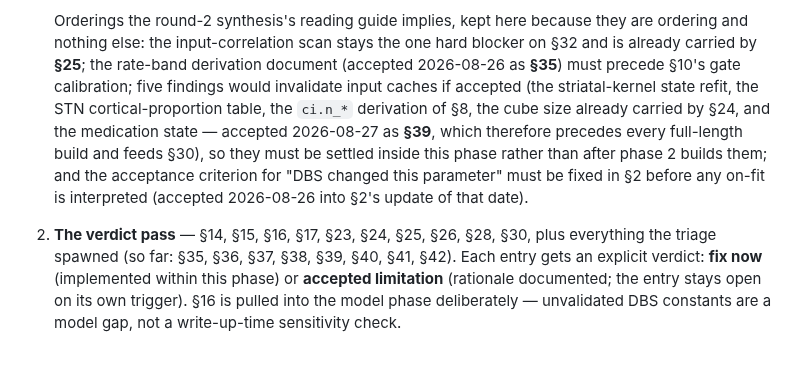
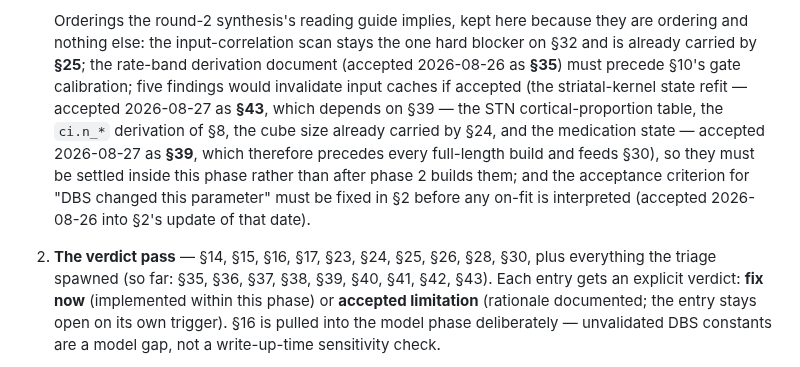
Before and after one commit to Olimaol/BGM_22, a Markdown page: TODO.md, the part around one of its changes. Rendered like a GitHub page.

```diff
--- a/TODO.md
+++ b/TODO.md
@@ -94,7 +94,8 @@ now feed the triage below.)
    derivation document (accepted 2026-08-26 as **§35**) must precede §10's
    gate calibration; five findings
    would invalidate input caches if accepted (the striatal-kernel state
-   refit, the STN cortical-proportion table, the `ci.n_*` derivation of §8,
+   refit — accepted 2026-08-27 as **§43**, which depends on §39 —
+   the STN cortical-proportion table, the `ci.n_*` derivation of §8,
    the cube size already carried by §24, and the medication state — accepted
    2026-08-27 as **§39**, which therefore precedes every full-length build
    and feeds §30), so they must be settled inside this phase rather than
@@ -103,7 +104,7 @@ now feed the triage below.)
    (accepted 2026-08-26 into §2's update of that date).
 2. **The verdict pass** — §14, §15, §16, §17, §23, §24, §25, §26, §28, §30,
    plus everything the triage spawned (so far: §35, §36, §37, §38, §39,
-   §40, §41, §42). Each entry gets an explicit verdict:
+   §40, §41, §42, §43). Each entry gets an explicit verdict:
    **fix now** (implemented within this phase) or **accepted limitation**
    (rationale documented; the entry stays open on its own trigger). §16 is
    pulled into the model phase deliberately — unvalidated DBS constants are
```
Also changed, not shown: other parts of TODO.md (+77 -0 lines), experimental_data/input_streams/README.md (+1 -0 lines).
